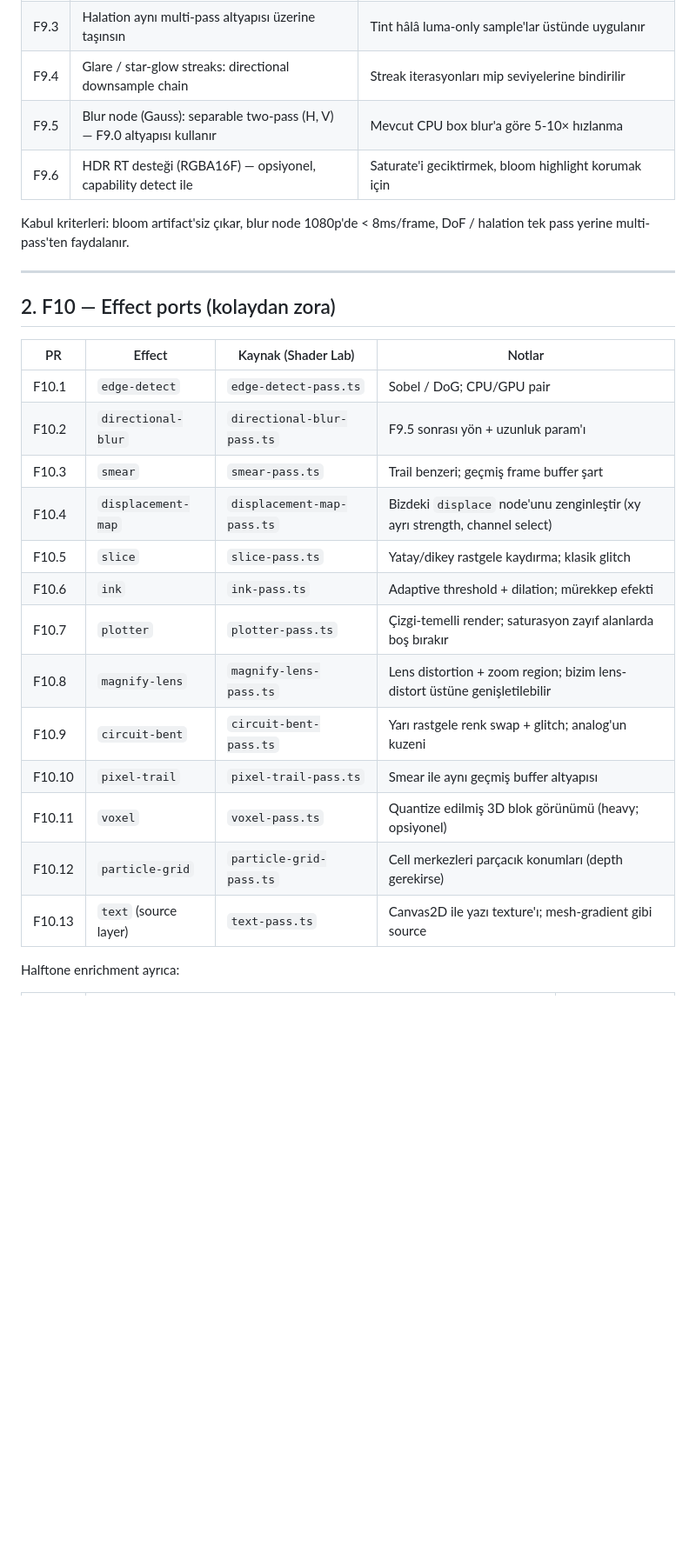
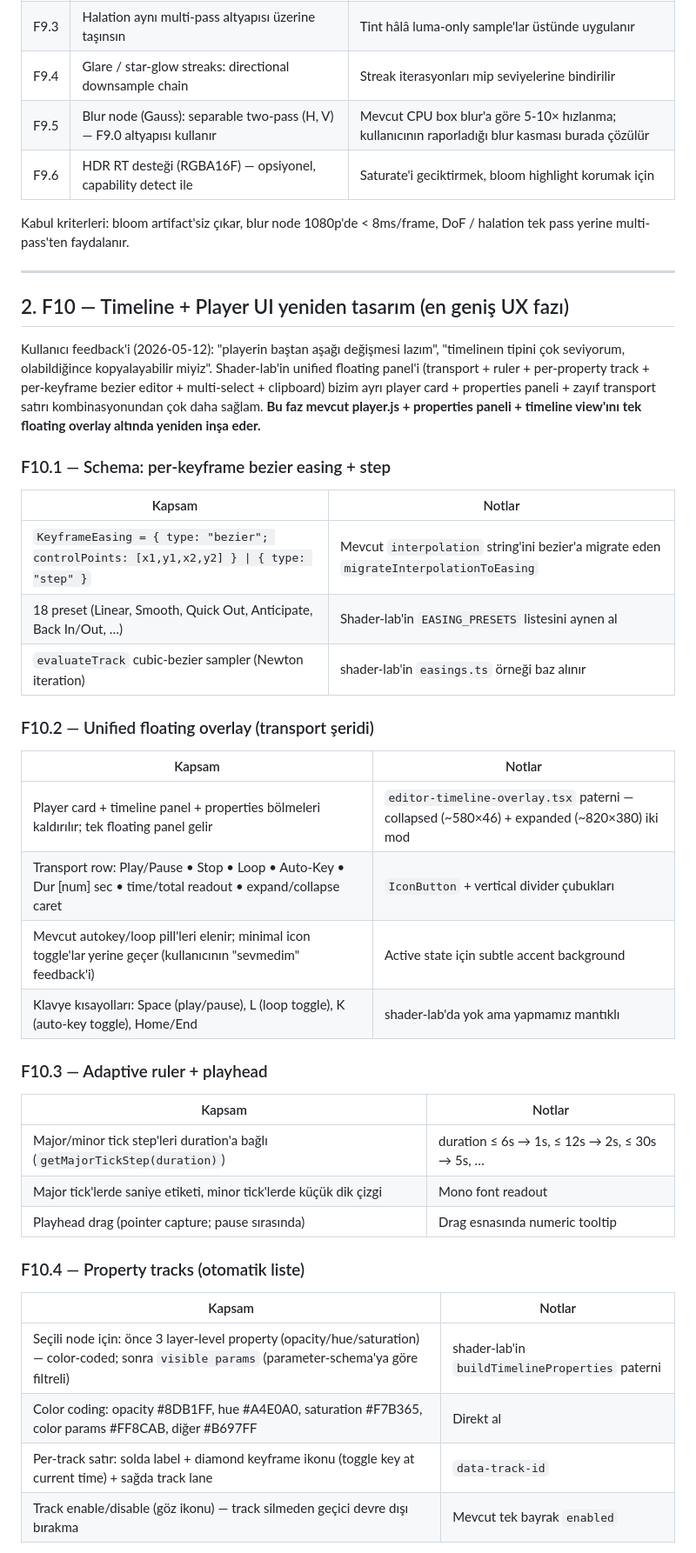
Before and after one commit to Ressul96/dither-lab, a Markdown page: docs/yeni_mimari/shader_lab_plan.md, the part around one of its changes. Shown at 87% size. Drawn GitHub-style; blank space fills up the shorter version.

```diff
--- a/docs/yeni_mimari/shader_lab_plan.md
+++ b/docs/yeni_mimari/shader_lab_plan.md
@@ -47,7 +52,7 @@ multi-pass etkin renderer haline getirir.
 | F9.2 | Bloom multi-pass (threshold → downsample N kez → upsample bilinear → add back) | Single-pass disk shader'ı fallback olarak kalsın |
 | F9.3 | Halation aynı multi-pass altyapısı üzerine taşınsın | Tint hâlâ luma-only sample'lar üstünde uygulanır |
 | F9.4 | Glare / star-glow streaks: directional downsample chain | Streak iterasyonları mip seviyelerine bindirilir |
-| F9.5 | Blur node (Gauss): separable two-pass (H, V) — F9.0 altyapısı kullanır | Mevcut CPU box blur'a göre 5-10× hızlanma |
+| F9.5 | Blur node (Gauss): separable two-pass (H, V) — F9.0 altyapısı kullanır | Mevcut CPU box blur'a göre 5-10× hızlanma; kullanıcının raporladığı blur kasması burada çözülür |
 | F9.6 | HDR RT desteği (RGBA16F) — opsiyonel, capability detect ile | Saturate'i geciktirmek, bloom highlight korumak için |
 
 Kabul kriterleri: bloom artifact'siz çıkar, blur node 1080p'de < 8ms/frame,
@@ -55,22 +60,43 @@ DoF / halation tek pass yerine multi-pass'ten faydalanır.
 
 ---
 
-## 2. F10 — Effect ports (kolaydan zora)
+## 2. F10 — Timeline + Player UI yeniden tasarım (en geniş UX fazı)
 
-| PR | Effect | Kaynak (Shader Lab) | Notlar |
-|---|---|---|---|
-| F10.1 | `edge-detect` | `edge-detect-pass.ts` | Sobel / DoG; CPU/GPU pair |
-| F10.2 | `directional-blur` | `directional-blur-pass.ts` | F9.5 sonrası yön + uzunluk param'ı |
-| F10.3 | `smear` | `smear-pass.ts` | Trail benzeri; geçmiş frame buffer şart |
-| F10.4 | `displacement-map` | `displacement-map-pass.ts` | Bizdeki `displace` node'unu zenginleştir (xy ayrı strength, channel select) |
-| F10.5 | `slice` | `slice-pass.ts` | Yatay/dikey rastgele kaydırma; klasik glitch |
-| F10.6 | `ink` | `ink-pass.ts` | Adaptive threshold + dilation; mürekkep efekti |
-| F10.7 | `plotter` | `plotter-pass.ts` | Çizgi-temelli render; saturasyon zayıf alanlarda boş bırakır |
-| F10.8 | `magnify-lens` | `magnify-lens-pass.ts` | Lens distortion + zoom region; bizim lens-distort üstüne genişletilebilir |
-| F10.9 | `circuit-bent` | `circuit-bent-pass.ts` | Yarı rastgele renk swap + glitch; analog'un kuzeni |
-| F10.10 | `pixel-trail` | `pixel-trail-pass.ts` | Smear ile aynı geçmiş buffer altyapısı |
-| F10.11 | `voxel` | `voxel-pass.ts` | Quantize edilmiş 3D blok görünümü (heavy; opsiyonel) |
-| F10.12 | `particle-grid` | `particle-grid-pass.ts` | Cell merkezleri parçacık konumları (depth gerekirse) |
-| F10.13 | `text` (source layer) | `text-pass.ts` | Canvas2D ile yazı texture'ı; mesh-gradient gibi source |
+Kullanıcı feedback'i (2026-05-12): "playerin baştan aşağı değişmesi lazım",
+"timelineın tipini çok seviyorum, olabildiğince kopyalayabilir miyiz".
+Shader-lab'in unified floating panel'i (transport + ruler + per-property
+track + per-keyframe bezier editor + multi-select + clipboard) bizim ayrı
+player card + properties paneli + zayıf transport satırı kombinasyonundan
+çok daha sağlam. **Bu faz mevcut player.js + properties paneli + timeline
+view'ını tek floating overlay altında yeniden inşa eder.**
 
-Halftone enrichment ayrıca:
+### F10.1 — Schema: per-keyframe bezier easing + step
+| Kapsam | Notlar |
+|---|---|
+| `KeyframeEasing = { type: "bezier"; controlPoints: [x1,y1,x2,y2] } \| { type: "step" }` | Mevcut `interpolation` string'ini bezier'a migrate eden `migrateInterpolationToEasing` |
+| 18 preset (Linear, Smooth, Quick Out, Anticipate, Back In/Out, …) | Shader-lab'in `EASING_PRESETS` listesini aynen al |
+| `evaluateTrack` cubic-bezier sampler (Newton iteration) | shader-lab'in `easings.ts` örneği baz alınır |
+
+### F10.2 — Unified floating overlay (transport şeridi)
+| Kapsam | Notlar |
+|---|---|
+| Player card + timeline panel + properties bölmeleri kaldırılır; tek floating panel gelir | `editor-timeline-overlay.tsx` paterni — collapsed (~580×46) + expanded (~820×380) iki mod |
+| Transport row: Play/Pause • Stop • Loop • Auto-Key • Dur [num] sec • time/total readout • expand/collapse caret | `IconButton` + vertical divider çubukları |
+| Mevcut autokey/loop pill'leri elenir; minimal icon toggle'lar yerine geçer (kullanıcının "sevmedim" feedback'i) | Active state için subtle accent background |
+| Klavye kısayolları: Space (play/pause), L (loop toggle), K (auto-key toggle), Home/End | shader-lab'da yok ama yapmamız mantıklı |
+
+### F10.3 — Adaptive ruler + playhead
+| Kapsam | Notlar |
+|---|---|
+| Major/minor tick step'leri duration'a bağlı (`getMajorTickStep(duration)`) | duration ≤ 6s → 1s, ≤ 12s → 2s, ≤ 30s → 5s, … |
+| Major tick'lerde saniye etiketi, minor tick'lerde küçük dik çizgi | Mono font readout |
+| Playhead drag (pointer capture; pause sırasında) | Drag esnasında numeric tooltip |
+
+### F10.4 — Property tracks (otomatik liste)
+| Kapsam | Notlar |
+|---|---|
+| Seçili node için: önce 3 layer-level property (opacity/hue/saturation) — color-coded; sonra `visible params` (parameter-schema'ya göre filtreli) | shader-lab'in `buildTimelineProperties` paterni |
+| Color coding: opacity #8DB1FF, hue #A4E0A0, saturation #F7B365, color params #FF8CAB, diğer #B697FF | Direkt al |
+| Per-track satır: solda label + diamond keyframe ikonu (toggle key at current time) + sağda track lane | `data-track-id` |
+| Track enable/disable (göz ikonu) — track silmeden geçici devre dışı bırakma | Mevcut tek bayrak `enabled` |
+
```
Also changed, not shown: other parts of docs/yeni_mimari/shader_lab_plan.md (+93 -74 lines), docs/yeni_mimari/00_uygulama_plani.md (+8 -7 lines).
